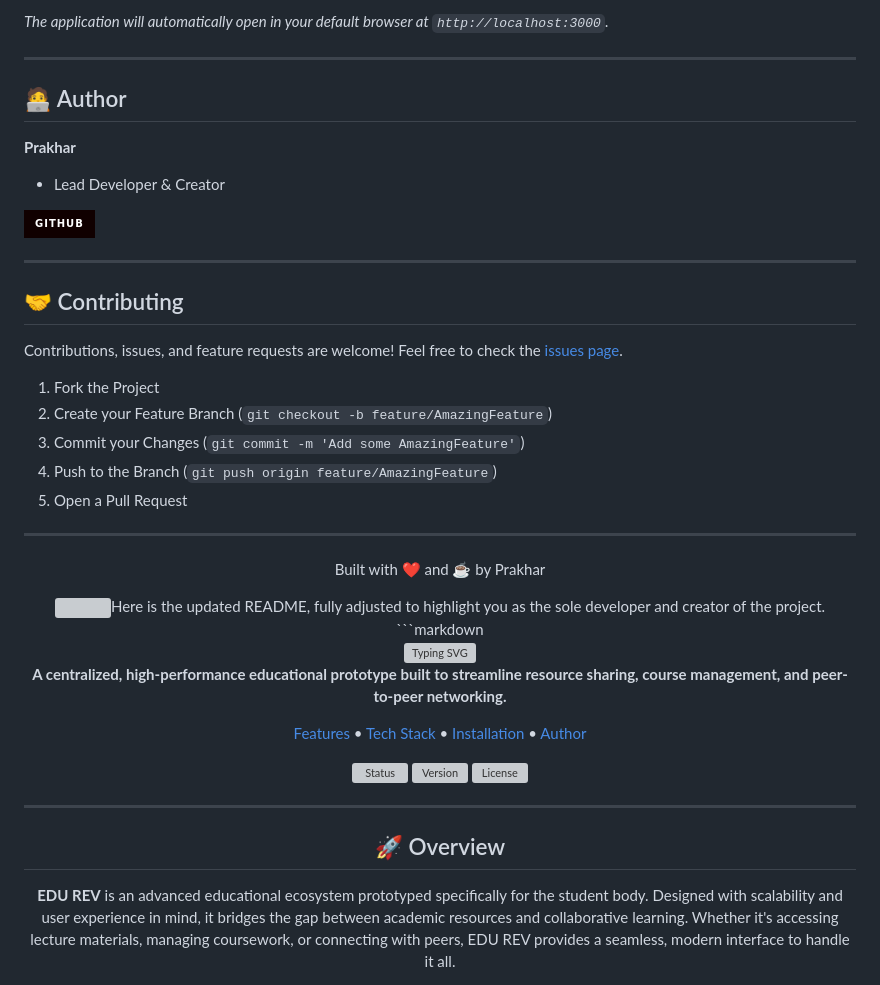
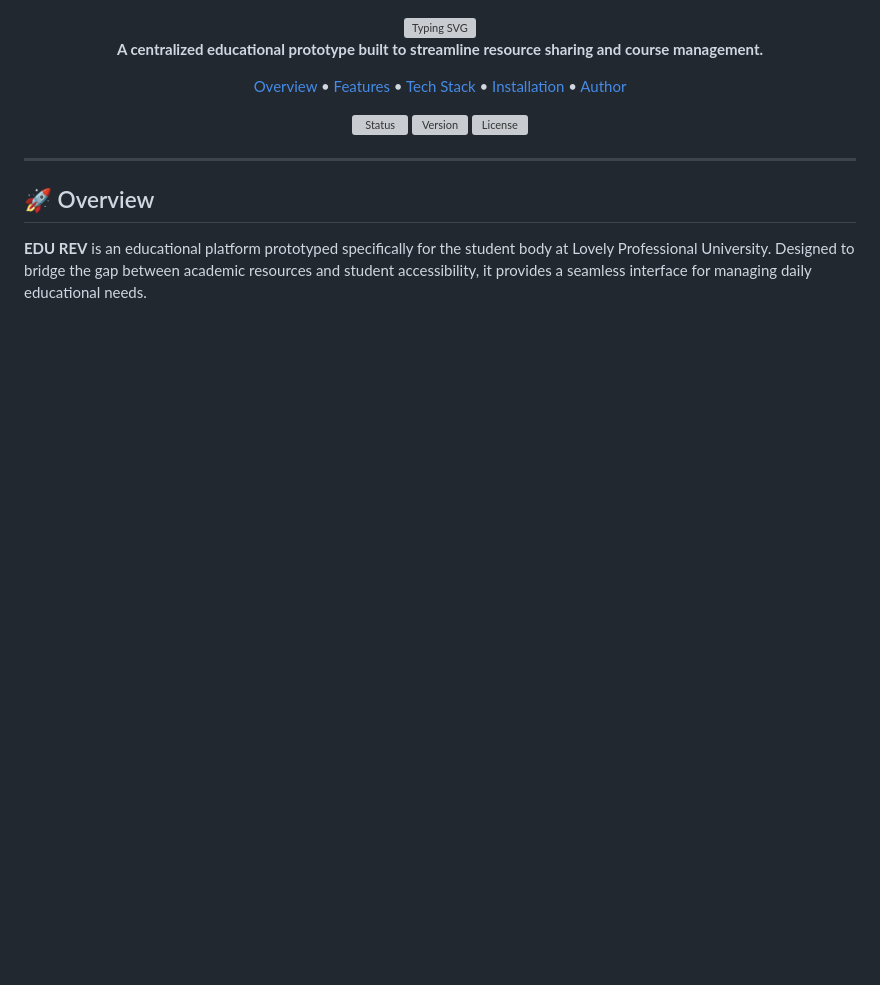
Before and after one commit to prakhar9044-code/edu-rev-website-prototype, a Markdown page: README.md, the part around one of its changes. GitHub-like rendering; badges without logos; blank space fills up the shorter version; grey boxes are pictures that could not be loaded.

````diff
--- a/README.md
+++ b/README.md
@@ -1,41 +1,13 @@
-*The application will automatically open in your default browser at `http://localhost:3000`.*
-
----
-
-## 🧑‍💻 Author
-
-**Prakhar**
-* Lead Developer & Creator
-
-[![GitHub](https://img.shields.io/badge/GitHub-100000?style=for-the-badge&logo=github&logoColor=white)](https://github.com/YOUR_USERNAME)
-
----
-
-## 🤝 Contributing
-
-Contributions, issues, and feature requests are welcome! Feel free to check the [issues page](https://github.com/YOUR_USERNAME/EDU-REV/issues).
-
-1. Fork the Project
-2. Create your Feature Branch (`git checkout -b feature/AmazingFeature`)
-3. Commit your Changes (`git commit -m 'Add some AmazingFeature'`)
-4. Push to the Branch (`git push origin feature/AmazingFeature`)
-5. Open a Pull Request
-
----
-
-<div align="center">
-  <p>Built with ❤️ and ☕ by Prakhar</p>
-  <img src="https://capsule-render.vercel.app/api?type=waving&color=3B82F6&height=100&section=footer" width="100%"/>Here is the updated README, fully adjusted to highlight you as the sole developer and creator of the project.
-```markdown
 <div align="center">
 
   <img src="[https://readme-typing-svg.herokuapp.com?font=Fira+Code&weight=800&size=45&pause=1000&color=3B82F6&center=true&vCenter=true&width=800&lines=Welcome+to+EDU+REV;Empowering+LPU+Students;Next-Gen+Educational+Platform](https://readme-typing-svg.herokuapp.com?font=Fira+Code&weight=800&size=45&pause=1000&color=3B82F6&center=true&vCenter=true&width=800&lines=Welcome+to+EDU+REV;Empowering+LPU+Students;Next-Gen+Educational+Platform)" alt="Typing SVG" />
 
   <p align="center">
-    <strong>A centralized, high-performance educational prototype built to streamline resource sharing, course management, and peer-to-peer networking.</strong>
+    <strong>A centralized educational prototype built to streamline resource sharing and course management.</strong>
   </p>
 
   <p align="center">
+    <a href="#overview">Overview</a> •
     <a href="#features">Features</a> •
     <a href="#tech-stack">Tech Stack</a> •
     <a href="#installation">Installation</a> •
@@ -54,6 +26,6 @@ Contributions, issues, and feature requests are welcome! Feel free to check the
 
 ## 🚀 Overview
 
-**EDU REV** is an advanced educational ecosystem prototyped specifically for the student body. Designed with scalability and user experience in mind, it bridges the gap between academic resources and collaborative learning. Whether it's accessing lecture materials, managing coursework, or connecting with peers, EDU REV provides a seamless, modern interface to handle it all.
+**EDU REV** is an educational platform prototyped specifically for the student body at Lovely Professional University. Designed to bridge the gap between academic resources and student accessibility, it provides a seamless interface for managing daily educational needs.
 
 <div align="center">
````
Also changed, not shown: other parts of README.md (+21 -67 lines).
